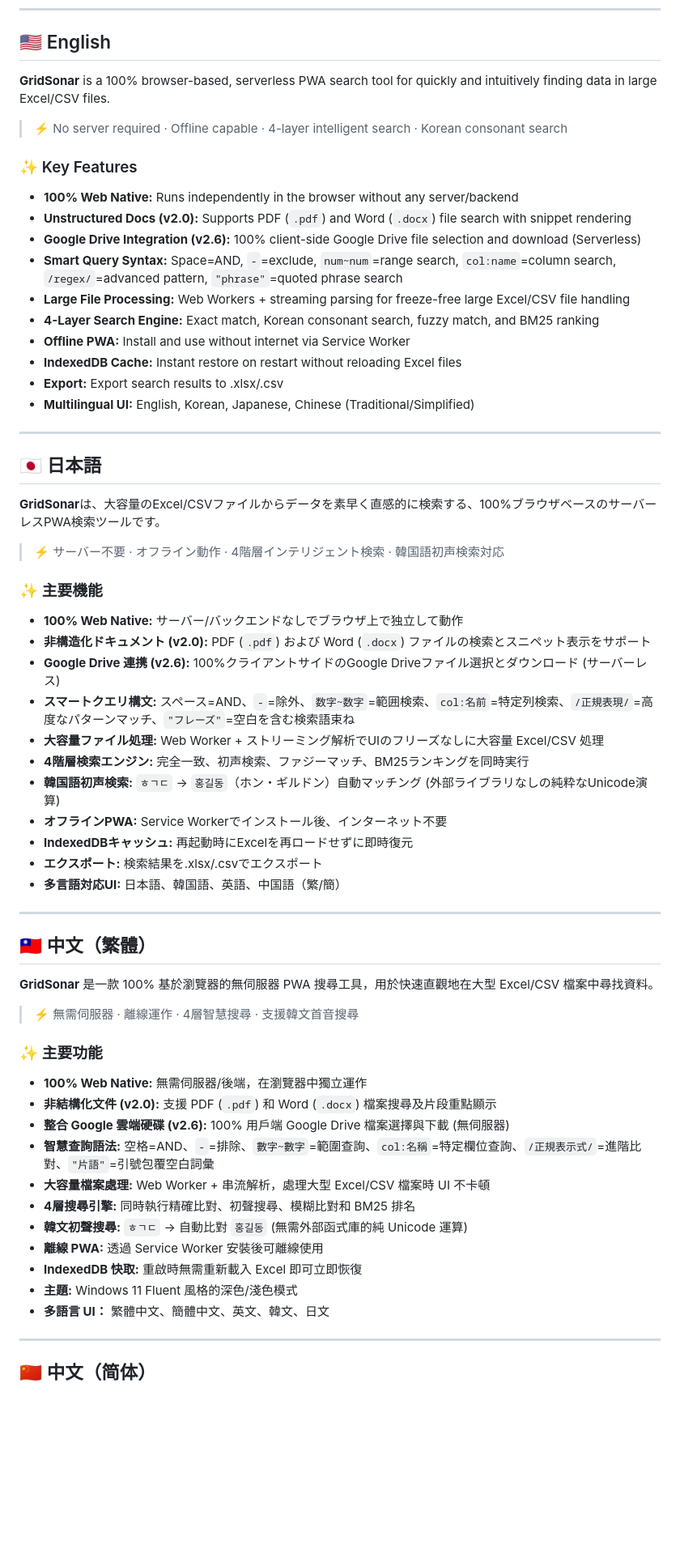
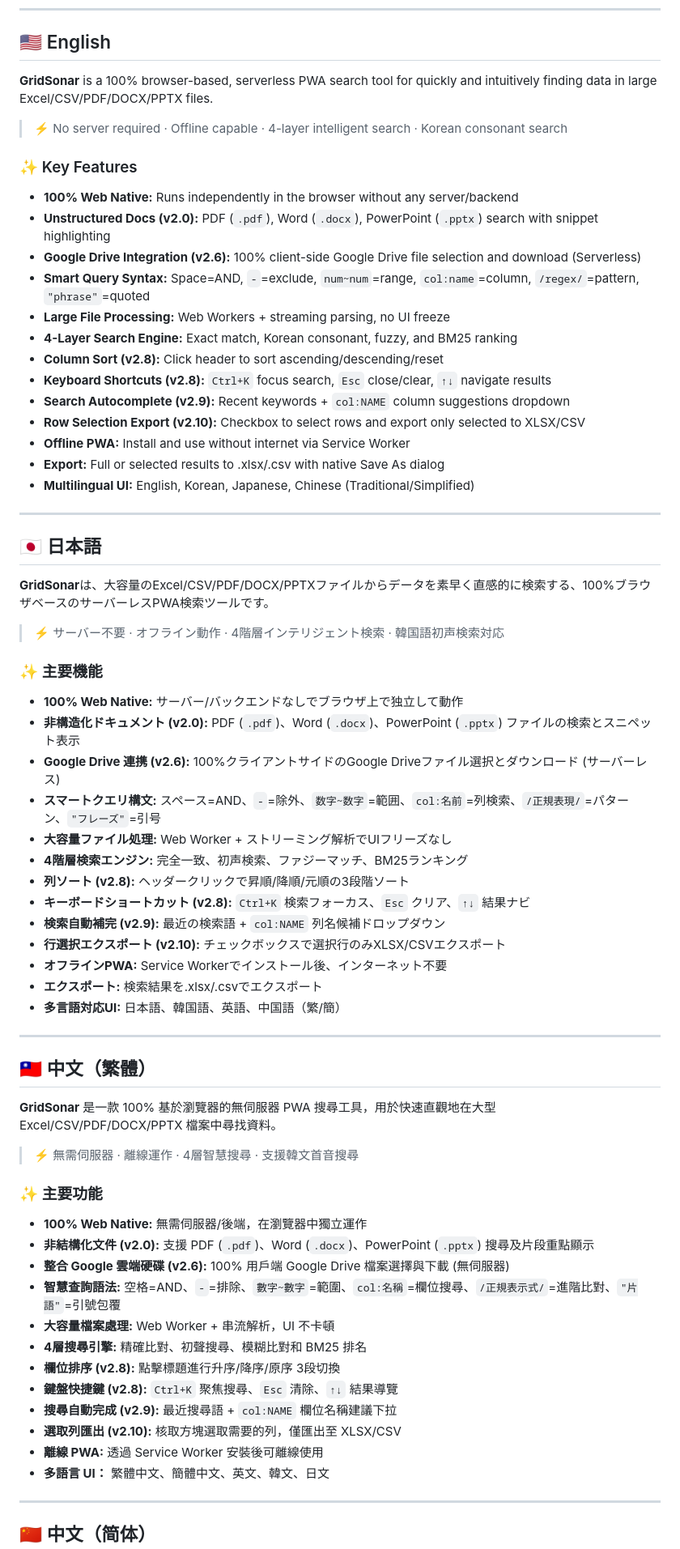
Before and after one commit to Yupkidangju/GridSonar, a Markdown page: README.md, the part around one of its changes. Shown at 81% size. Rendered like a GitHub page; blank space fills up the shorter version.

Commit message:
docs(v2.10.0): sync all documentation  spec, audit_roadmap, CHANGELOG, IMPLEMENTATION_SUMMARY, README (5 langs)

```diff
--- a/README.md
+++ b/README.md
@@ -35,40 +38,45 @@
 
 ## 🇺🇸 English
 
-**GridSonar** is a 100% browser-based, serverless PWA search tool for quickly and intuitively finding data in large Excel/CSV files.
+**GridSonar** is a 100% browser-based, serverless PWA search tool for quickly and intuitively finding data in large Excel/CSV/PDF/DOCX/PPTX files.
 
 > ⚡ No server required · Offline capable · 4-layer intelligent search · Korean consonant search
 
 ### ✨ Key Features
 - **100% Web Native:** Runs independently in the browser without any server/backend
-- **Unstructured Docs (v2.0):** Supports PDF (`.pdf`) and Word (`.docx`) file search with snippet rendering
+- **Unstructured Docs (v2.0):** PDF (`.pdf`), Word (`.docx`), PowerPoint (`.pptx`) search with snippet highlighting
 - **Google Drive Integration (v2.6):** 100% client-side Google Drive file selection and download (Serverless)
-- **Smart Query Syntax:** Space=AND, `-`=exclude, `num~num`=range search, `col:name`=column search, `/regex/`=advanced pattern, `"phrase"`=quoted phrase search
-- **Large File Processing:** Web Workers + streaming parsing for freeze-free large Excel/CSV file handling
-- **4-Layer Search Engine:** Exact match, Korean consonant search, fuzzy match, and BM25 ranking
+- **Smart Query Syntax:** Space=AND, `-`=exclude, `num~num`=range, `col:name`=column, `/regex/`=pattern, `"phrase"`=quoted
+- **Large File Processing:** Web Workers + streaming parsing, no UI freeze
+- **4-Layer Search Engine:** Exact match, Korean consonant, fuzzy, and BM25 ranking
+- **Column Sort (v2.8):** Click header to sort ascending/descending/reset
+- **Keyboard Shortcuts (v2.8):** `Ctrl+K` focus search, `Esc` close/clear, `↑↓` navigate results
+- **Search Autocomplete (v2.9):** Recent keywords + `col:NAME` column suggestions dropdown
+- **Row Selection Export (v2.10):** Checkbox to select rows and export only selected to XLSX/CSV
 - **Offline PWA:** Install and use without internet via Service Worker
-- **IndexedDB Cache:** Instant restore on restart without reloading Excel files
-- **Export:** Export search results to .xlsx/.csv
+- **Export:** Full or selected results to .xlsx/.csv with native Save As dialog
 - **Multilingual UI:** English, Korean, Japanese, Chinese (Traditional/Simplified)
 
 ---
 
 ## 🇯🇵 日本語
 
-**GridSonar**は、大容量のExcel/CSVファイルからデータを素早く直感的に検索する、100%ブラウザベースのサーバーレスPWA検索ツールです。
+**GridSonar**は、大容量のExcel/CSV/PDF/DOCX/PPTXファイルからデータを素早く直感的に検索する、100%ブラウザベースのサーバーレスPWA検索ツールです。
 
 > ⚡ サーバー不要 · オフライン動作 · 4階層インテリジェント検索 · 韓国語初声検索対応
 
 ### ✨ 主要機能
 - **100% Web Native:** サーバー/バックエンドなしでブラウザ上で独立して動作
-- **非構造化ドキュメント (v2.0):** PDF (`.pdf`) および Word (`.docx`) ファイルの検索とスニペット表示をサポート
+- **非構造化ドキュメント (v2.0):** PDF (`.pdf`)、Word (`.docx`)、PowerPoint (`.pptx`) ファイルの検索とスニペット表示
 - **Google Drive 連携 (v2.6):** 100%クライアントサイドのGoogle Driveファイル選択とダウンロード (サーバーレス)
-- **スマートクエリ構文:** スペース=AND、`-`=除外、`数字~数字`=範囲検索、`col:名前`=特定列検索、`/正規表現/`=高度なパターンマッチ、`"フレーズ"`=空白を含む検索語束ね
-- **大容量ファイル処理:** Web Worker + ストリーミング解析でUIのフリーズなしに大容量 Excel/CSV 処理
-- **4階層検索エンジン:** 完全一致、初声検索、ファジーマッチ、BM25ランキングを同時実行
-- **韓国語初声検索:** `ㅎㄱㄷ` → `홍길동`（ホン・ギルドン）自動マッチング (外部ライブラリなしの純粋なUnicode演算)
+- **スマートクエリ構文:** スペース=AND、`-`=除外、`数字~数字`=範囲、`col:名前`=列検索、`/正規表現/`=パターン、`"フレーズ"`=引号
+- **大容量ファイル処理:** Web Worker + ストリーミング解析でUIフリーズなし
+- **4階層検索エンジン:** 完全一致、初声検索、ファジーマッチ、BM25ランキング
+- **列ソート (v2.8):** ヘッダークリックで昇順/降順/元順の3段階ソート
+- **キーボードショートカット (v2.8):** `Ctrl+K` 検索フォーカス、`Esc` クリア、`↑↓` 結果ナビ
+- **検索自動補完 (v2.9):** 最近の検索語 + `col:NAME` 列名候補ドロップダウン
+- **行選択エクスポート (v2.10):** チェックボックスで選択行のみXLSX/CSVエクスポート
 - **オフラインPWA:** Service Workerでインストール後、インターネット不要
-- **IndexedDBキャッシュ:** 再起動時にExcelを再ロードせずに即時復元
 - **エクスポート:** 検索結果を.xlsx/.csvでエクスポート
 - **多言語対応UI:** 日本語、韓国語、英語、中国語（繁/簡）
 
@@ -76,21 +84,22 @@
 
 ## 🇹🇼 中文（繁體）
 
-**GridSonar** 是一款 100% 基於瀏覽器的無伺服器 PWA 搜尋工具，用於快速直觀地在大型 Excel/CSV 檔案中尋找資料。
+**GridSonar** 是一款 100% 基於瀏覽器的無伺服器 PWA 搜尋工具，用於快速直觀地在大型 Excel/CSV/PDF/DOCX/PPTX 檔案中尋找資料。
 
 > ⚡ 無需伺服器 · 離線運作 · 4層智慧搜尋 · 支援韓文首音搜尋
 
 ### ✨ 主要功能
 - **100% Web Native:** 無需伺服器/後端，在瀏覽器中獨立運作
-- **非結構化文件 (v2.0):** 支援 PDF (`.pdf`) 和 Word (`.docx`) 檔案搜尋及片段重點顯示
+- **非結構化文件 (v2.0):** 支援 PDF (`.pdf`)、Word (`.docx`)、PowerPoint (`.pptx`) 搜尋及片段重點顯示
 - **整合 Google 雲端硬碟 (v2.6):** 100% 用戶端 Google Drive 檔案選擇與下載 (無伺服器)
-- **智慧查詢語法:** 空格=AND、`-`=排除、`數字~數字`=範圍查詢、`col:名稱`=特定欄位查詢、`/正規表示式/`=進階比對、`"片語"`=引號包覆空白詞彙
-- **大容量檔案處理:** Web Worker + 串流解析，處理大型 Excel/CSV 檔案時 UI 不卡頓
-- **4層搜尋引擎:** 同時執行精確比對、初聲搜尋、模糊比對和 BM25 排名
-- **韓文初聲搜尋:** `ㅎㄱㄷ` → 自動比對 `홍길동` (無需外部函式庫的純 Unicode 運算)
+- **智慧查詢語法:** 空格=AND、`-`=排除、`數字~數字`=範圍、`col:名稱`=欄位搜尋、`/正規表示式/`=進階比對、`"片語"`=引號包覆
+- **大容量檔案處理:** Web Worker + 串流解析，UI 不卡頓
+- **4層搜尋引擎:** 精確比對、初聲搜尋、模糊比對和 BM25 排名
+- **欄位排序 (v2.8):** 點擊標題進行升序/降序/原序 3段切換
+- **鍵盤快捷鍵 (v2.8):** `Ctrl+K` 聚焦搜尋、`Esc` 清除、`↑↓` 結果導覽
+- **搜尋自動完成 (v2.9):** 最近搜尋語 + `col:NAME` 欄位名稱建議下拉
+- **選取列匯出 (v2.10):** 核取方塊選取需要的列，僅匯出至 XLSX/CSV
 - **離線 PWA:** 透過 Service Worker 安裝後可離線使用
-- **IndexedDB 快取:** 重啟時無需重新載入 Excel 即可立即恢復
-- **主題:** Windows 11 Fluent 風格的深色/淺色模式
 - **多語言 UI：** 繁體中文、簡體中文、英文、韓文、日文
 
 ---
```
Also changed, not shown: other parts of README.md (+18 -14 lines), CHANGELOG.md (+54 -1 lines).
